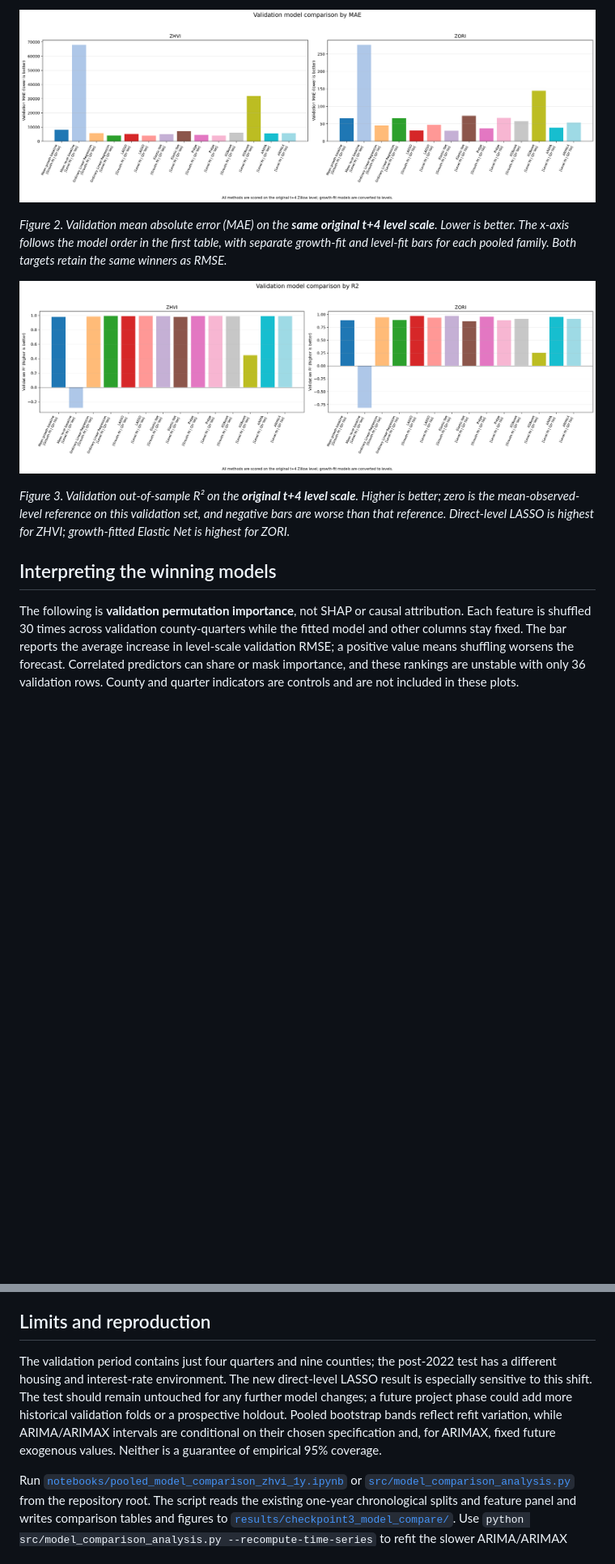
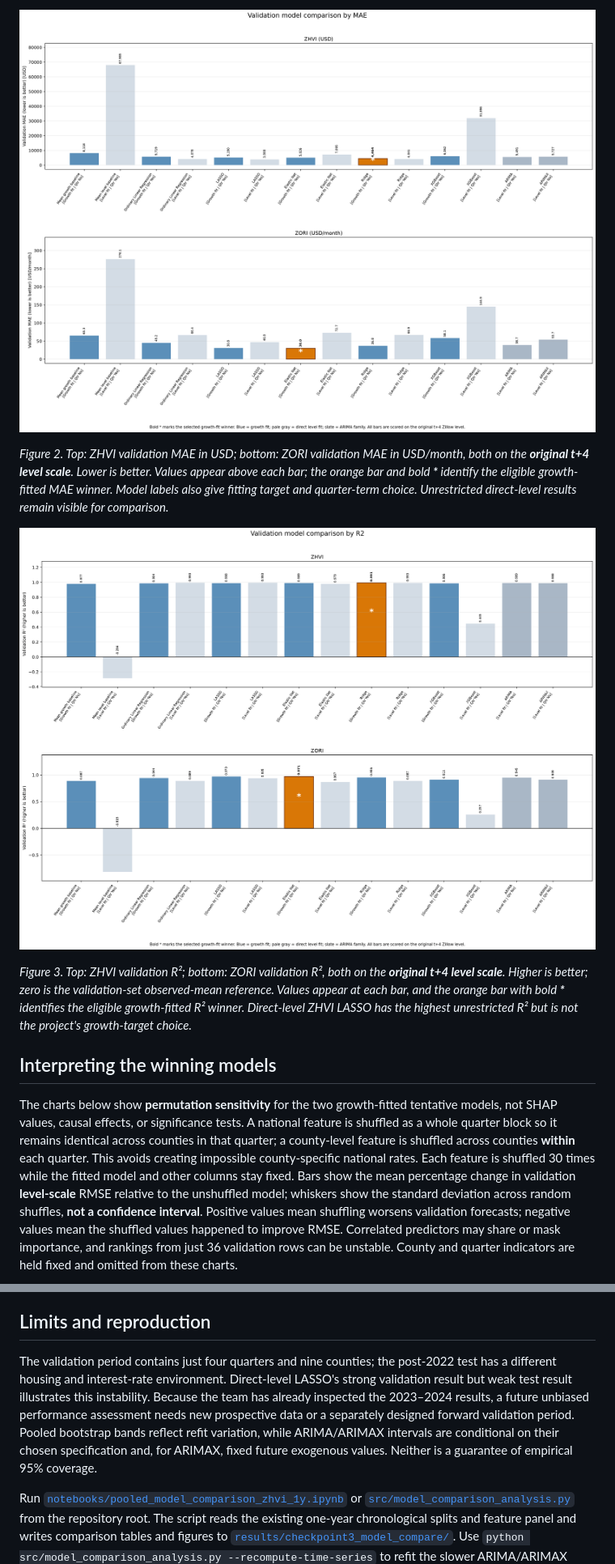
Before and after one commit to Erdos-Projects/fall-2026-rent-or-buy, a Markdown page: docs/checkpoint3_model_compare.md, 2 parts joined by grey strips. Shown: that part at 81% size. Rendered like a GitHub page; pictures changed too: results/checkpoint3_model_compare/validation_mae_model_comparison.png, results/checkpoint3_model_compare/validation_r2_model_comparison.png; blank space fills up the shorter version.

Commit message:
Clarify growth-target model selection and improve comparison figures

```diff
--- a/docs/checkpoint3_model_compare.md
+++ b/docs/checkpoint3_model_compare.md
@@ -46,13 +50,13 @@ The **tentative selections under the declared validation rule** are direct-level
 
 ![Validation MAE by model](../results/checkpoint3_model_compare/validation_mae_model_comparison.png)
 
-*Figure 2. Validation mean absolute error (MAE) on the **same original t+4 level scale**. Lower is better. The x-axis follows the model order in the first table, with separate growth-fit and level-fit bars for each pooled family. Both targets retain the same winners as RMSE.*
+*Figure 2. Top: ZHVI validation MAE in USD; bottom: ZORI validation MAE in USD/month, both on the **original t+4 level scale**. Lower is better. Values appear above each bar; the orange bar and bold **\*** identify the eligible growth-fitted MAE winner. Model labels also give fitting target and quarter-term choice. Unrestricted direct-level results remain visible for comparison.*
 
 ![Validation R-squared by model](../results/checkpoint3_model_compare/validation_r2_model_comparison.png)
 
-*Figure 3. Validation out-of-sample R² on the **original t+4 level scale**. Higher is better; zero is the mean-observed-level reference on this validation set, and negative bars are worse than that reference. Direct-level LASSO is highest for ZHVI; growth-fitted Elastic Net is highest for ZORI.*
+*Figure 3. Top: ZHVI validation R²; bottom: ZORI validation R², both on the **original t+4 level scale**. Higher is better; zero is the validation-set observed-mean reference. Values appear at each bar, and the orange bar with bold **\*** identifies the eligible growth-fitted R² winner. Direct-level ZHVI LASSO has the highest unrestricted R² but is not the project's growth-target choice.*
 
 ## Interpreting the winning models
 
-The following is **validation permutation importance**, not SHAP or causal attribution. Each feature is shuffled 30 times across validation county-quarters while the fitted model and other columns stay fixed. The bar reports the average increase in level-scale validation RMSE; a positive value means shuffling worsens the forecast. Correlated predictors can share or mask importance, and these rankings are unstable with only 36 validation rows. County and quarter indicators are controls and are not included in these plots.
+The charts below show **permutation sensitivity** for the two growth-fitted tentative models, not SHAP values, causal effects, or significance tests. A national feature is shuffled as a whole quarter block so it remains identical across counties in that quarter; a county-level feature is shuffled across counties **within** each quarter. This avoids creating impossible county-specific national rates. Each feature is shuffled 30 times while the fitted model and other columns stay fixed. Bars show the mean percentage change in validation **level-scale** RMSE relative to the unshuffled model; whiskers show the standard deviation across random shuffles, **not a confidence interval**. Positive values mean shuffling worsens validation forecasts; negative values mean the shuffled values happened to improve RMSE. Correlated predictors may share or mask importance, and rankings from just 36 validation rows can be unstable. County and quarter indicators are held fixed and omitted from these charts.
 
@@ -97,6 +101,6 @@ Out-of-sample `R² = 1 − SSE/SST`, where `SSE` is the model's sum of squared f
 
 ## Limits and reproduction
 
-The validation period contains just four quarters and nine counties; the post-2022 test has a different housing and interest-rate environment. The new direct-level LASSO result is especially sensitive to this shift. The test should remain untouched for any further model changes; a future project phase could add more historical validation folds or a prospective holdout. Pooled bootstrap bands reflect refit variation, while ARIMA/ARIMAX intervals are conditional on their chosen specification and, for ARIMAX, fixed future exogenous values. Neither is a guarantee of empirical 95% coverage.
+The validation period contains just four quarters and nine counties; the post-2022 test has a different housing and interest-rate environment. Direct-level LASSO's strong validation result but weak test result illustrates this instability. Because the team has already inspected the 2023–2024 results, a future unbiased performance assessment needs new prospective data or a separately designed forward validation period. Pooled bootstrap bands reflect refit variation, while ARIMA/ARIMAX intervals are conditional on their chosen specification and, for ARIMAX, fixed future exogenous values. Neither is a guarantee of empirical 95% coverage.
 
 Run [`notebooks/pooled_model_comparison_zhvi_1y.ipynb`](../notebooks/pooled_model_comparison_zhvi_1y.ipynb) or [`src/model_comparison_analysis.py`](../src/model_comparison_analysis.py) from the repository root. The script reads the existing one-year chronological splits and feature panel and writes comparison tables and figures to [`results/checkpoint3_model_compare/`](../results/checkpoint3_model_compare/). Use `python src/model_comparison_analysis.py --recompute-time-series` to refit the slower ARIMA/ARIMAX search rather than reusing the checked-in, unchanged PR #15 time-series results. Person 3's distinct time-series work remains in [`results/checkpoint3_time_series/`](../results/checkpoint3_time_series/).
```
Also changed, not shown: other parts of docs/checkpoint3_model_compare.md (+24 -20 lines), results/checkpoint3_model_compare/validation_rmse_model_comparison.png, results/checkpoint3_model_compare/zhvi_winning_model_feature_importance.png, results/checkpoint3_model_compare/zori_winning_model_feature_importance.png, 7 other files.
